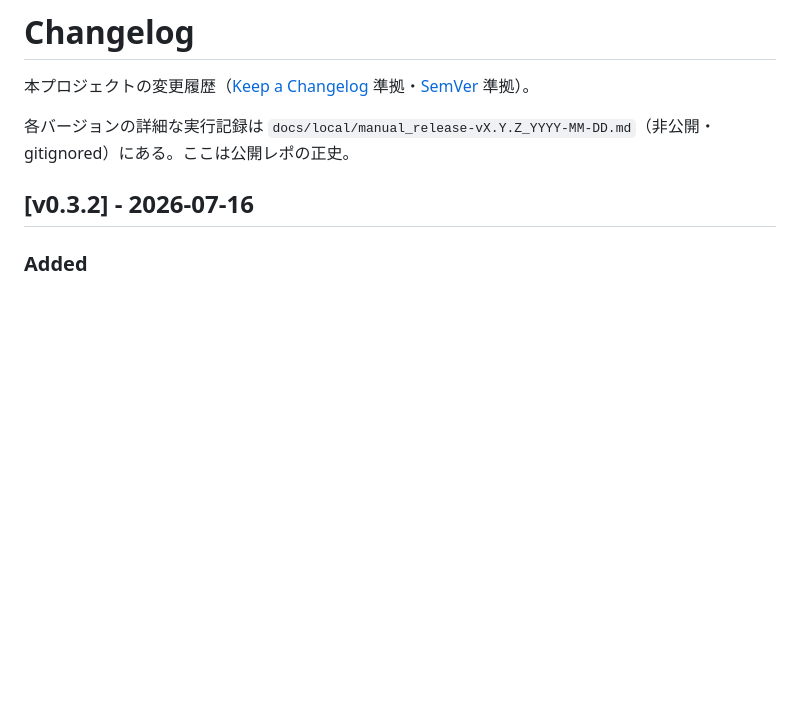
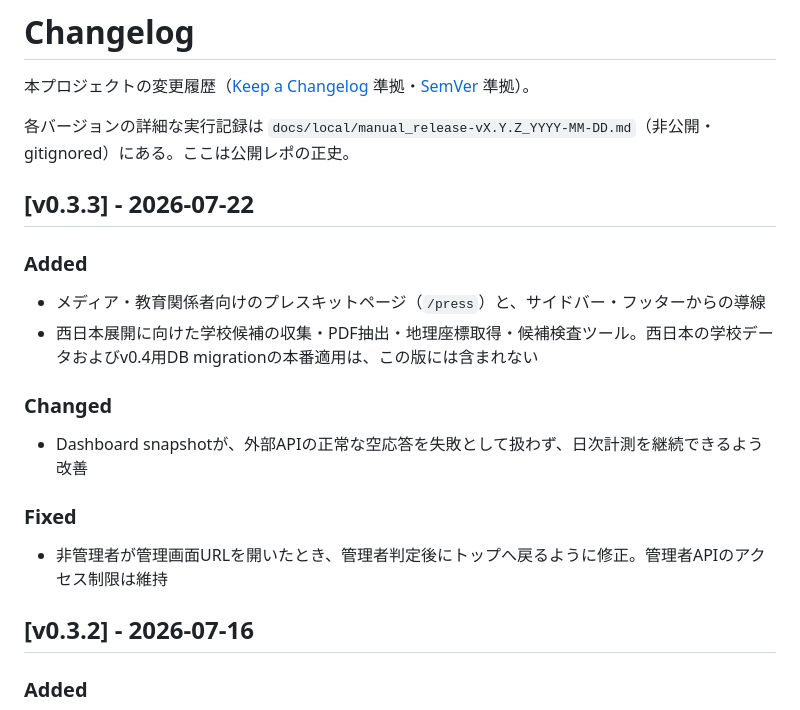
Before and after one commit to ishizakahiroshi/manabi-map, a Markdown page: CHANGELOG.md, the part around the change. Rendered like a GitHub page; blank space fills up the shorter version.

Commit message:
docs: record v0.3.3 release

```diff
--- a/CHANGELOG.md
+++ b/CHANGELOG.md
@@ -3,6 +3,18 @@
 本プロジェクトの変更履歴（[Keep a Changelog](https://keepachangelog.com/ja/1.1.0/) 準拠・[SemVer](https://semver.org/lang/ja/) 準拠）。
 
 各バージョンの詳細な実行記録は `docs/local/manual_release-vX.Y.Z_YYYY-MM-DD.md`（非公開・gitignored）にある。ここは公開レポの正史。
+
+## [v0.3.3] - 2026-07-22
+
+### Added
+- メディア・教育関係者向けのプレスキットページ（`/press`）と、サイドバー・フッターからの導線
+- 西日本展開に向けた学校候補の収集・PDF抽出・地理座標取得・候補検査ツール。西日本の学校データおよびv0.4用DB migrationの本番適用は、この版には含まれない
+
+### Changed
+- Dashboard snapshotが、外部APIの正常な空応答を失敗として扱わず、日次計測を継続できるよう改善
+
+### Fixed
+- 非管理者が管理画面URLを開いたとき、管理者判定後にトップへ戻るように修正。管理者APIのアクセス制限は維持
 
 ## [v0.3.2] - 2026-07-16
 
```
Also changed, not shown: README.md (+1 -0 lines).
